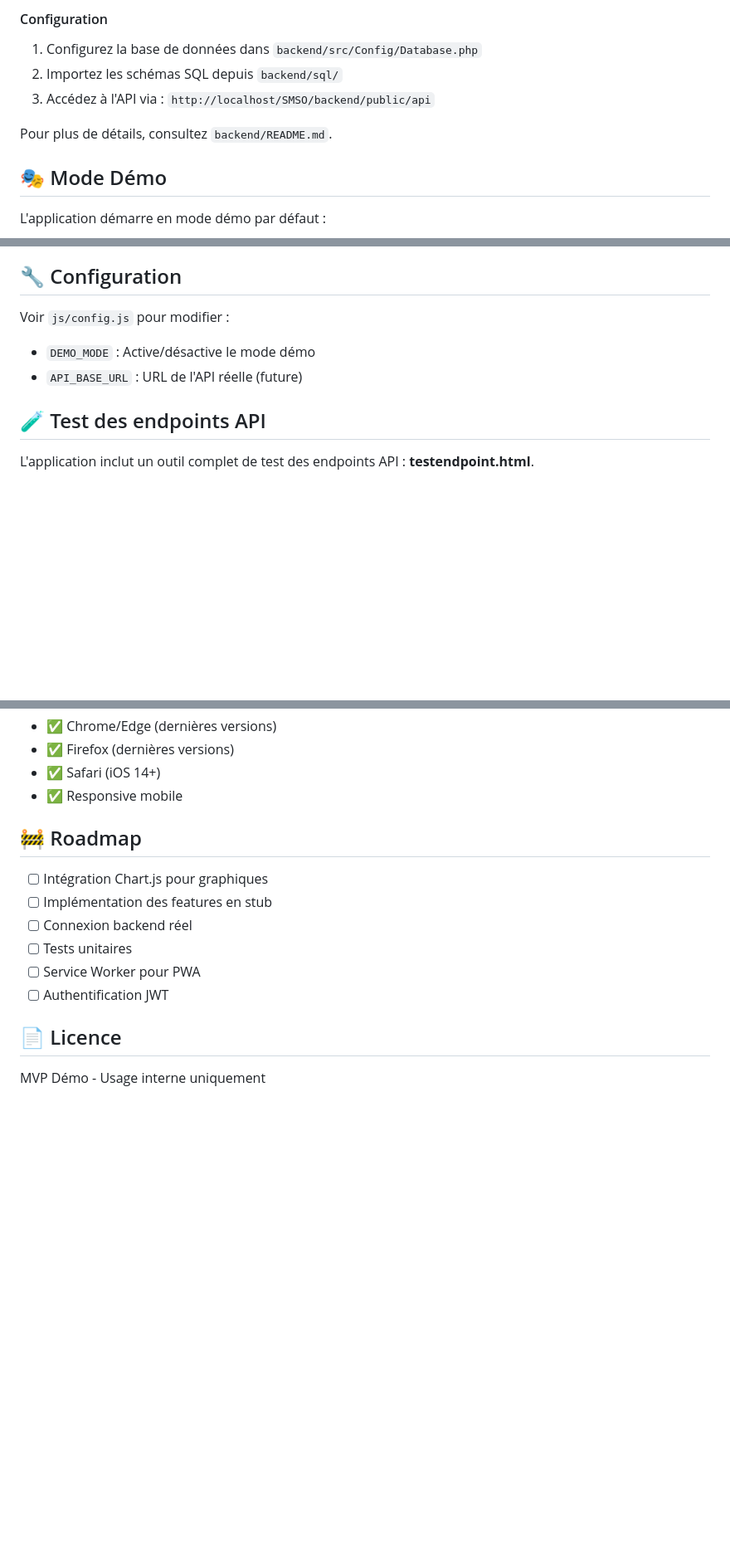
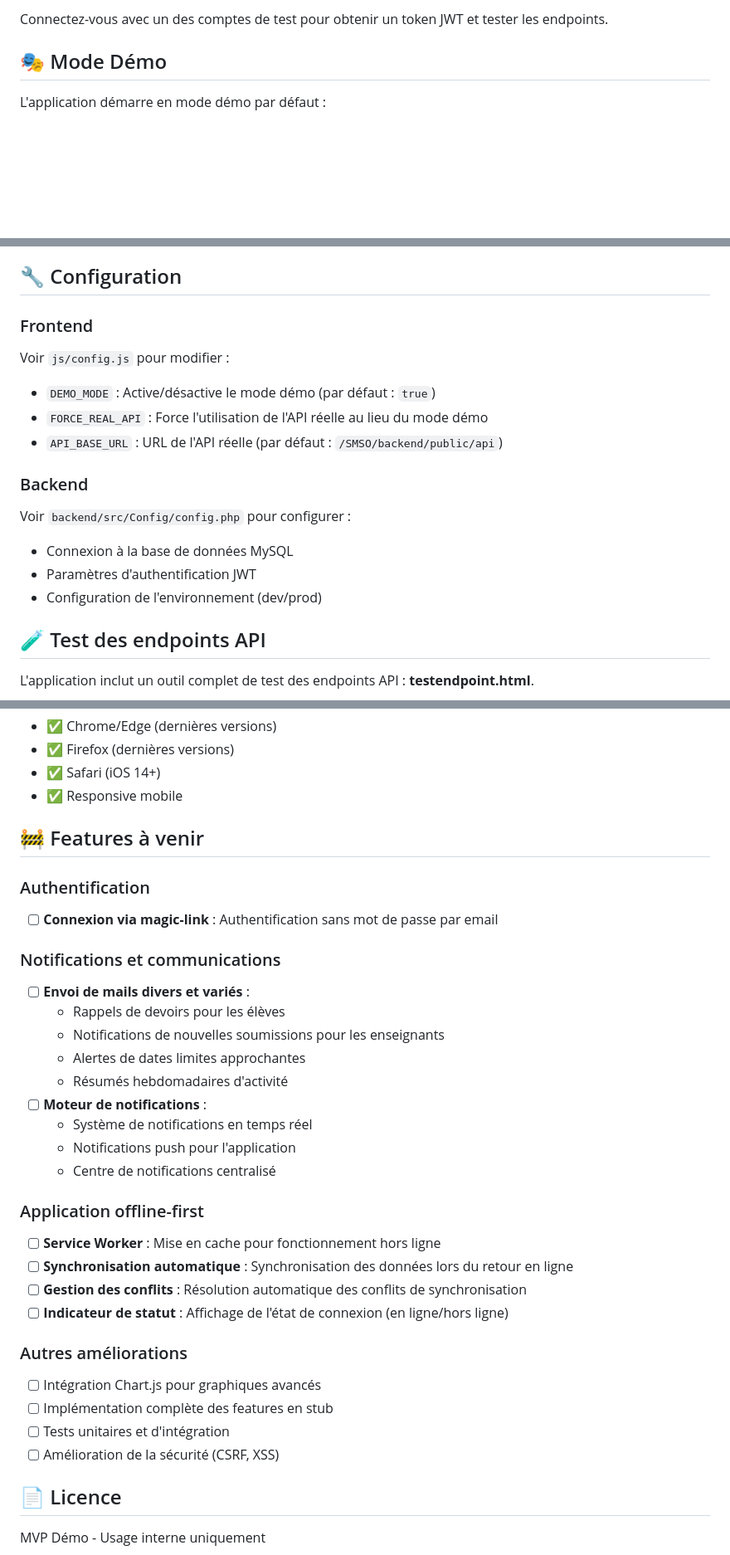
Before and after one commit to MehdyDriouech/StudyMate-SchoolOrchestrator, a Markdown page: README.md, 3 parts joined by grey strips. Shown: that part at 83% size. GitHub-like rendering; blank space fills up the shorter version.

```diff
--- a/README.md
+++ b/README.md
@@ -84,11 +139,5 @@ Le backend PHP nécessite un serveur web avec PHP 7.4+ et MySQL/MariaDB.
 
-#### Configuration
-
-1. Configurez la base de données dans `backend/src/Config/Database.php`
-2. Importez les schémas SQL depuis `backend/sql/`
-3. Accédez à l'API via : `http://localhost/SMSO/backend/public/api`
-
-Pour plus de détails, consultez `backend/README.md`.
+Connectez-vous avec un des comptes de test pour obtenir un token JWT et tester les endpoints.
 
 ## 🎭 Mode Démo
 
@@ -157,9 +206,19 @@ Le design réutilise intégralement le CSS d'ErgoMate :
 
 ## 🔧 Configuration
 
+### Frontend
+
 Voir `js/config.js` pour modifier :
-- `DEMO_MODE` : Active/désactive le mode démo
-- `API_BASE_URL` : URL de l'API réelle (future)
+- `DEMO_MODE` : Active/désactive le mode démo (par défaut : `true`)
+- `FORCE_REAL_API` : Force l'utilisation de l'API réelle au lieu du mode démo
+- `API_BASE_URL` : URL de l'API réelle (par défaut : `/SMSO/backend/public/api`)
+
+### Backend
+
+Voir `backend/src/Config/config.php` pour configurer :
+- Connexion à la base de données MySQL
+- Paramètres d'authentification JWT
+- Configuration de l'environnement (dev/prod)
 
 ## 🧪 Test des endpoints API
 
@@ -546,14 +605,33 @@ const response = await api.delete('/endpoint/123');
 - ✅ Safari (iOS 14+)
 - ✅ Responsive mobile
 
-## 🚧 Roadmap
+## 🚧 Features à venir
 
-- [ ] Intégration Chart.js pour graphiques
-- [ ] Implémentation des features en stub
-- [ ] Connexion backend réel
-- [ ] Tests unitaires
-- [ ] Service Worker pour PWA
-- [ ] Authentification JWT
+### Authentification
+- [ ] **Connexion via magic-link** : Authentification sans mot de passe par email
+
+### Notifications et communications
+- [ ] **Envoi de mails divers et variés** :
+  - Rappels de devoirs pour les élèves
+  - Notifications de nouvelles soumissions pour les enseignants
+  - Alertes de dates limites approchantes
+  - Résumés hebdomadaires d'activité
+- [ ] **Moteur de notifications** :
+  - Système de notifications en temps réel
+  - Notifications push pour l'application
+  - Centre de notifications centralisé
+
+### Application offline-first
+- [ ] **Service Worker** : Mise en cache pour fonctionnement hors ligne
+- [ ] **Synchronisation automatique** : Synchronisation des données lors du retour en ligne
+- [ ] **Gestion des conflits** : Résolution automatique des conflits de synchronisation
+- [ ] **Indicateur de statut** : Affichage de l'état de connexion (en ligne/hors ligne)
+
+### Autres améliorations
+- [ ] Intégration Chart.js pour graphiques avancés
+- [ ] Implémentation complète des features en stub
+- [ ] Tests unitaires et d'intégration
+- [ ] Amélioration de la sécurité (CSRF, XSS)
 
 ## 📄 Licence
 
```
Also changed, not shown: other parts of README.md (+69 -14 lines).
